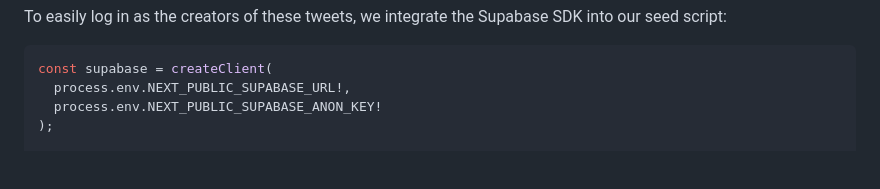
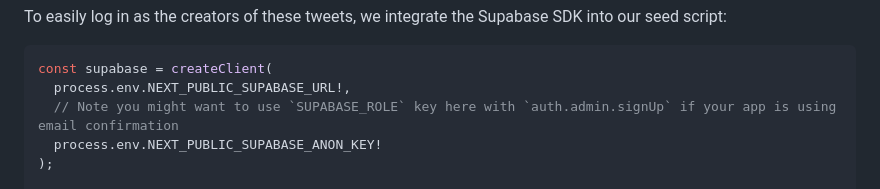
Before and after one commit to snaplet/examples, a Markdown page: seed/supabase-twitter-clone/README.md, the part around the change. Drawn GitHub-style; blank space fills up the shorter version.

Commit message:
fix: readme

````diff
--- a/seed/supabase-twitter-clone/README.md
+++ b/seed/supabase-twitter-clone/README.md
@@ -328,6 +328,7 @@ To easily log in as the creators of these tweets, we integrate the Supabase SDK
 ```ts
 const supabase = createClient(
   process.env.NEXT_PUBLIC_SUPABASE_URL!,
+  // Note you might want to use `SUPABASE_ROLE` key here with `auth.admin.signUp` if your app is using email confirmation
   process.env.NEXT_PUBLIC_SUPABASE_ANON_KEY!
 );
 
````
